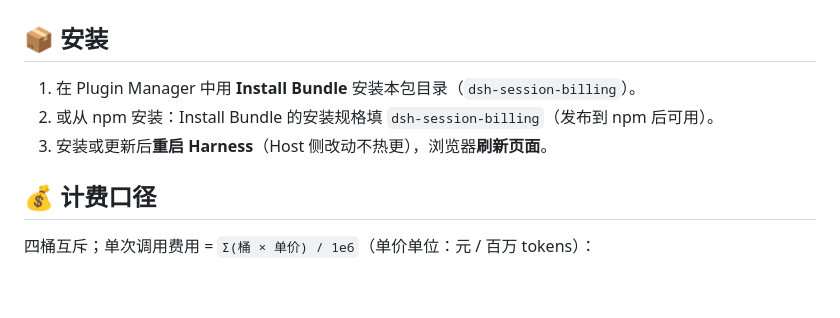
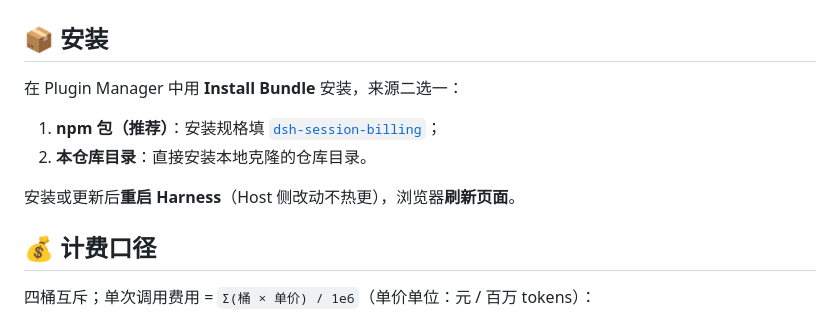
Before and after one commit to moesnow/dsh-session-billing, a Markdown page: README.md, the part around one of its changes. Rendered like a GitHub page; blank space fills up the shorter version.

```diff
--- a/README.md
+++ b/README.md
@@ -23,9 +27,12 @@ DeepSeek Harness Web UI 的**会话级 LLM 费用估算**插件：把模型上
 
 ## 📦 安装
 
-1. 在 Plugin Manager 中用 **Install Bundle** 安装本包目录（`dsh-session-billing`）。
-2. 或从 npm 安装：Install Bundle 的安装规格填 `dsh-session-billing`（发布到 npm 后可用）。
-3. 安装或更新后**重启 Harness**（Host 侧改动不热更），浏览器**刷新页面**。
+在 Plugin Manager 中用 **Install Bundle** 安装，来源二选一：
+
+1. **npm 包（推荐）**：安装规格填 [`dsh-session-billing`](https://www.npmjs.com/package/dsh-session-billing)；
+2. **本仓库目录**：直接安装本地克隆的仓库目录。
+
+安装或更新后**重启 Harness**（Host 侧改动不热更），浏览器**刷新页面**。
 
 ## 💰 计费口径
 
```
Also changed, not shown: other parts of README.md (+4 -0 lines), README.en.md (+10 -3 lines).
